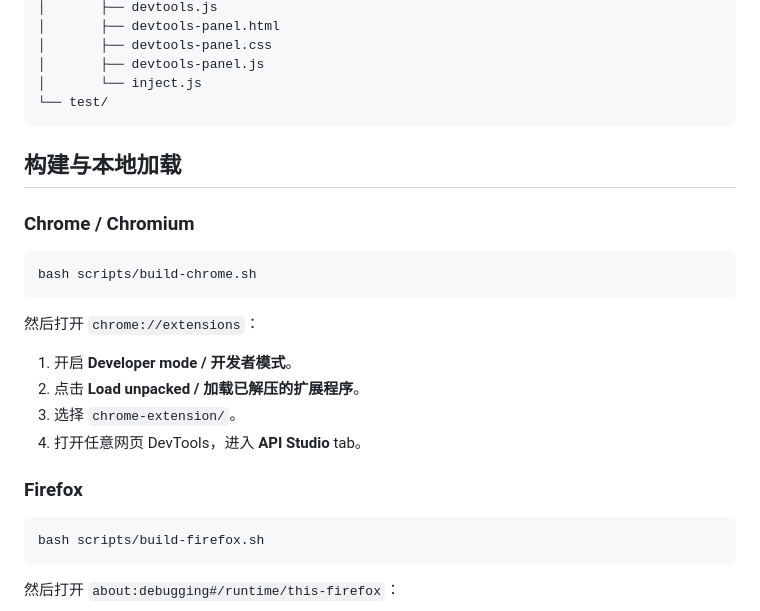
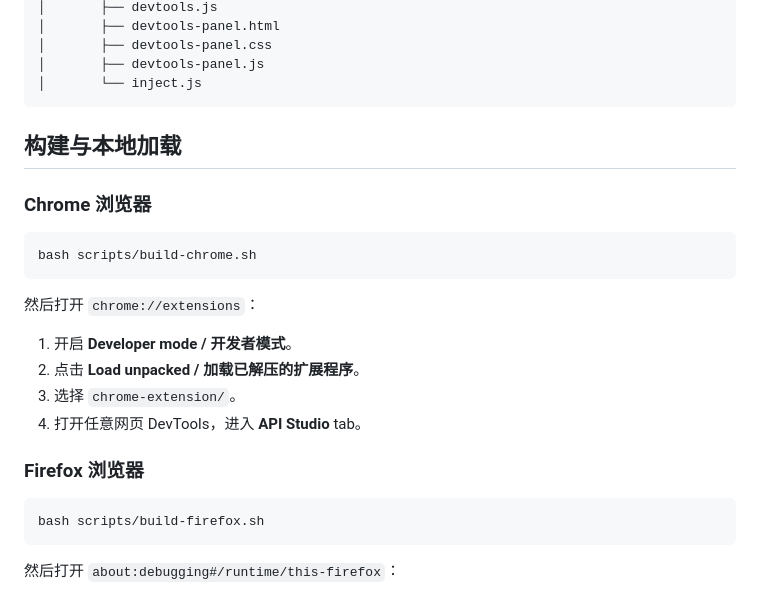
Before and after one commit to Yang-sd/api-studio-devtools, a Markdown page: README.md, the part around the change. Drawn GitHub-style.

Commit message:
Clarify browser setup docs

````diff
--- a/README.md
+++ b/README.md
@@ -42,12 +42,11 @@ API Studio DevTools 是一个浏览器 DevTools 扩展，用来做 API 抓包、
 │       ├── devtools-panel.css
 │       ├── devtools-panel.js
 │       └── inject.js
-└── test/
 ```
 
 ## 构建与本地加载
 
-### Chrome / Chromium
+### Chrome 浏览器
 
 ```bash
 bash scripts/build-chrome.sh
@@ -60,7 +59,7 @@ bash scripts/build-chrome.sh
 3. 选择 `chrome-extension/`。
 4. 打开任意网页 DevTools，进入 **API Studio** tab。
 
-### Firefox
+### Firefox 浏览器
 
 ```bash
 bash scripts/build-firefox.sh
````
